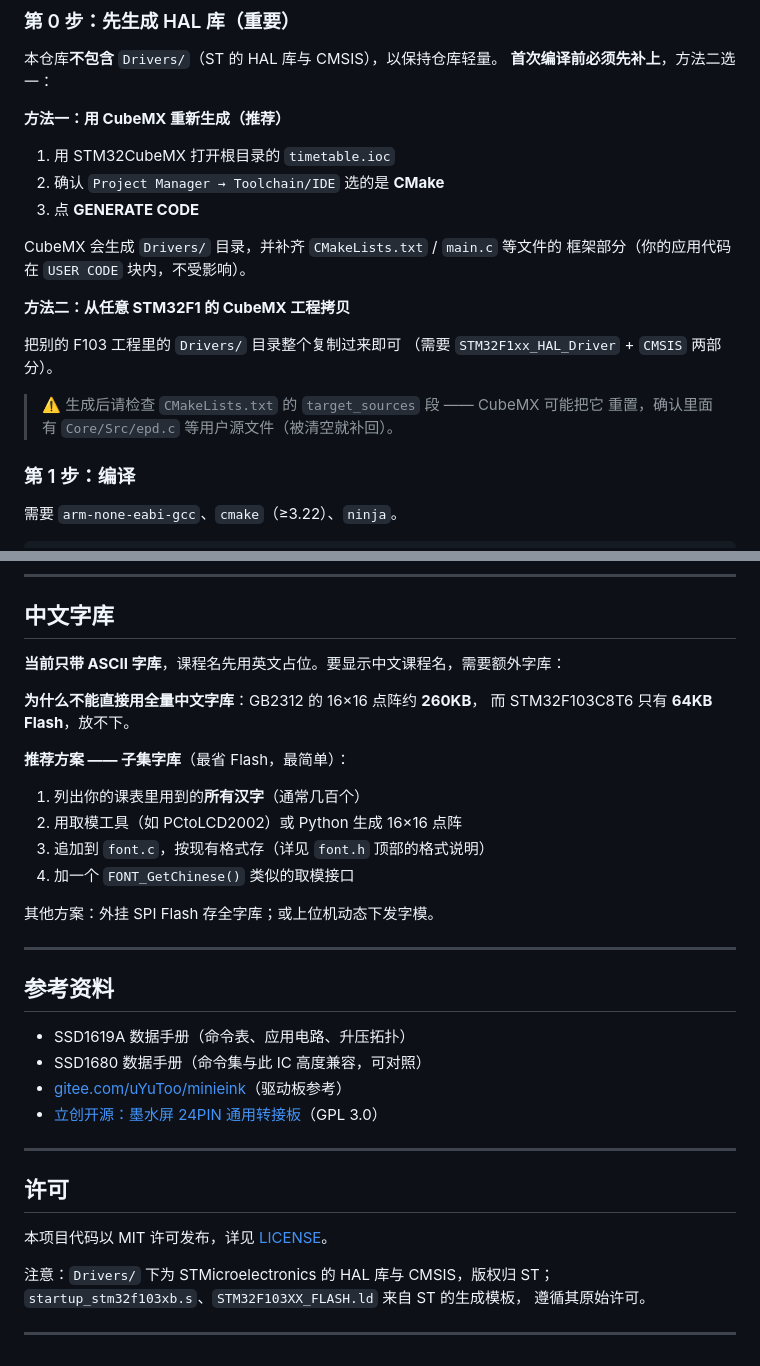
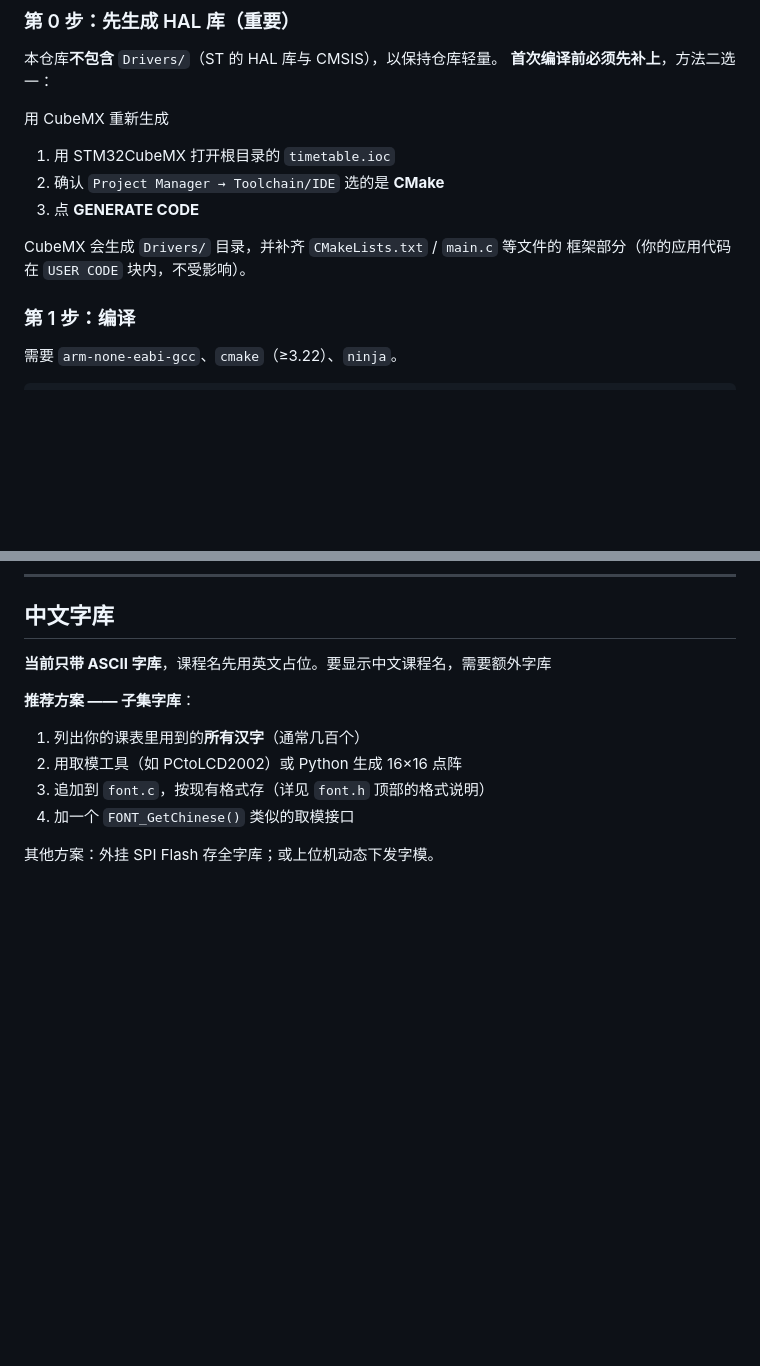
Before and after one commit to bgcmmds/hink-e042a13-a0-stm32-timetable, a Markdown page: README.md, 2 parts joined by grey strips. Drawn GitHub-style; blank space fills up the shorter version.

Commit message:
check the readme

```diff
--- a/README.md
+++ b/README.md
@@ -40,7 +40,7 @@
 本仓库**不包含** `Drivers/`（ST 的 HAL 库与 CMSIS），以保持仓库轻量。
 **首次编译前必须先补上**，方法二选一：
 
-**方法一：用 CubeMX 重新生成（推荐）**
+用 CubeMX 重新生成
 
 1. 用 STM32CubeMX 打开根目录的 `timetable.ioc`
 2. 确认 `Project Manager → Toolchain/IDE` 选的是 **CMake**
@@ -49,13 +49,6 @@
 CubeMX 会生成 `Drivers/` 目录，并补齐 `CMakeLists.txt` / `main.c` 等文件的
 框架部分（你的应用代码在 `USER CODE` 块内，不受影响）。
 
-**方法二：从任意 STM32F1 的 CubeMX 工程拷贝**
-
-把别的 F103 工程里的 `Drivers/` 目录整个复制过来即可
-（需要 `STM32F1xx_HAL_Driver` + `CMSIS` 两部分）。
-
-> ⚠️ 生成后请检查 `CMakeLists.txt` 的 `target_sources` 段 —— CubeMX 可能把它
-> 重置，确认里面有 `Core/Src/epd.c` 等用户源文件（被清空就补回）。
 
 ### 第 1 步：编译
 
@@ -138,12 +131,9 @@ timetable.c  课表业务        （只用 epd 的画图接口）
 
 ## 中文字库
 
-**当前只带 ASCII 字库**，课程名先用英文占位。要显示中文课程名，需要额外字库：
+**当前只带 ASCII 字库**，课程名先用英文占位。要显示中文课程名，需要额外字库
 
-**为什么不能直接用全量中文字库**：GB2312 的 16×16 点阵约 **260KB**，
-而 STM32F103C8T6 只有 **64KB Flash**，放不下。
-
-**推荐方案 —— 子集字库**（最省 Flash，最简单）：
+**推荐方案 —— 子集字库**：
 
 1. 列出你的课表里用到的**所有汉字**（通常几百个）
 2. 用取模工具（如 PCtoLCD2002）或 Python 生成 16×16 点阵
@@ -151,24 +141,3 @@ timetable.c  课表业务        （只用 epd 的画图接口）
 4. 加一个 `FONT_GetChinese()` 类似的取模接口
 
 其他方案：外挂 SPI Flash 存全字库；或上位机动态下发字模。
-
----
-
-## 参考资料
-
-- SSD1619A 数据手册（命令表、应用电路、升压拓扑）
-- SSD1680 数据手册（命令集与此 IC 高度兼容，可对照）
-- [gitee.com/uYuToo/minieink](https://gitee.com/uYuToo/minieink)（驱动板参考）
-- [立创开源：墨水屏 24PIN 通用转接板](https://oshwhub.com/iosetting/e-paper)（GPL 3.0）
-
----
-
-## 许可
-
-本项目代码以 MIT 许可发布，详见 [LICENSE](LICENSE)。
-
-注意：`Drivers/` 下为 STMicroelectronics 的 HAL 库与 CMSIS，版权归 ST；
-`startup_stm32f103xb.s`、`STM32F103XX_FLASH.ld` 来自 ST 的生成模板，
-遵循其原始许可。
-
----
```
